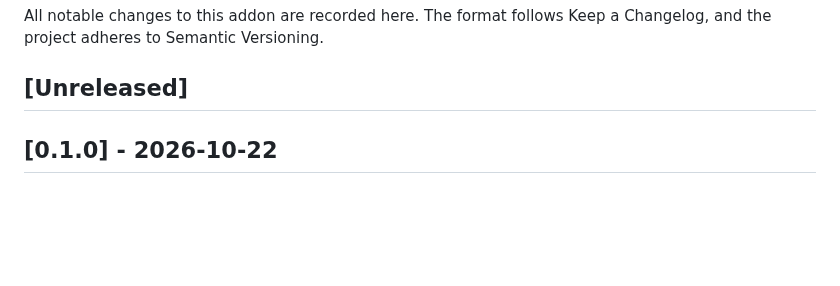
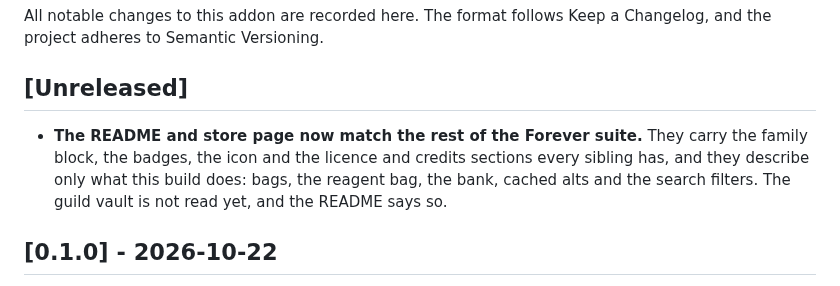
Before and after one commit to cjber/hoard-forever, a Markdown page: CHANGELOG.md, the part around the change. Rendered like a GitHub page; blank space fills up the shorter version.

```diff
--- a/CHANGELOG.md
+++ b/CHANGELOG.md
@@ -3,6 +3,8 @@
 All notable changes to this addon are recorded here. The format follows Keep a Changelog, and the project adheres to Semantic Versioning.
 
 ## [Unreleased]
+
+- **The README and store page now match the rest of the Forever suite.** They carry the family block, the badges, the icon and the licence and credits sections every sibling has, and they describe only what this build does: bags, the reagent bag, the bank, cached alts and the search filters. The guild vault is not read yet, and the README says so.
 
 ## [0.1.0] - 2026-10-22
 
```
Also changed, not shown: AGENTS.md (added, +65 -0 lines), README.md (+65 -18 lines), docs/curseforge.md (added, +45 -0 lines), media/icon-400.png (added), 1 other file.
